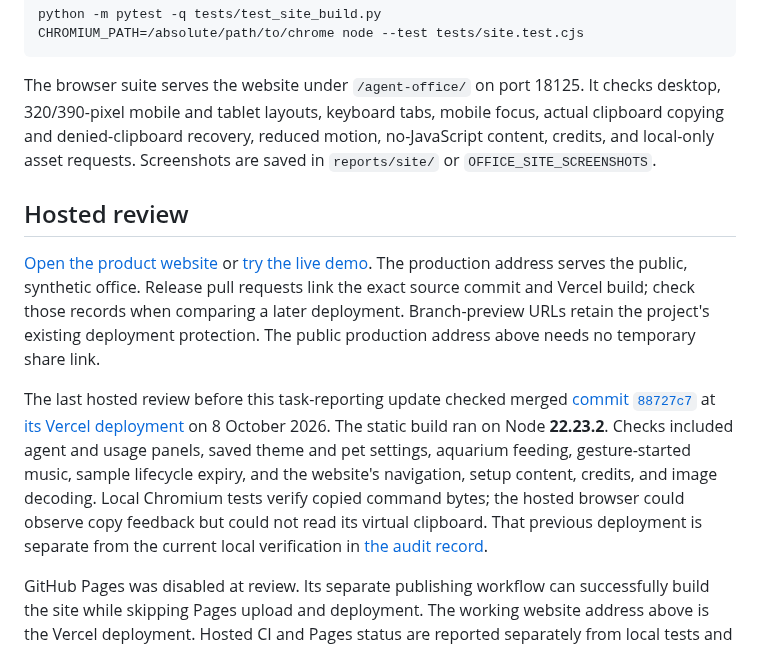
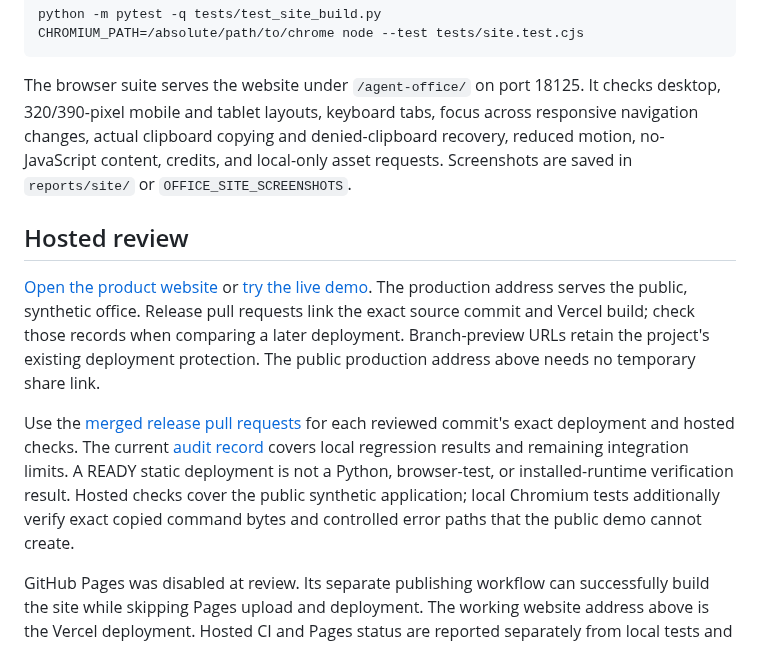
Before and after one commit to NosytLabs/agent-office, a Markdown page: docs/preview.md, the part around the change. Rendered like a GitHub page.

```diff
--- a/docs/preview.md
+++ b/docs/preview.md
@@ -62,7 +62,7 @@ CHROMIUM_PATH=/absolute/path/to/chrome node --test tests/site.test.cjs
 
 The browser suite serves the website under `/agent-office/` on port 18125.
 It checks desktop, 320/390-pixel mobile and tablet layouts, keyboard tabs,
-mobile focus, actual clipboard copying and denied-clipboard recovery,
+focus across responsive navigation changes, actual clipboard copying and denied-clipboard recovery,
 reduced motion, no-JavaScript content, credits, and local-only asset requests.
 Screenshots are saved in `reports/site/` or `OFFICE_SITE_SCREENSHOTS`.
 
@@ -76,16 +76,13 @@ when comparing a later deployment. Branch-preview URLs retain the project's
 existing deployment protection. The public production address above needs no
 temporary share link.
 
-The last hosted review before this task-reporting update checked merged
-[commit `88727c7`](https://github.com/NosytLabs/agent-office/commit/88727c712950813592b385f402d42c9ef6a1ac56)
-at [its Vercel deployment](https://vercel.com/nosyt/agent-office-preview/6ecQpiU48qmCvapVehpAXr7jeQYF)
-on 8 October 2026. The static build ran on Node **22.23.2**. Checks included
-agent and usage panels, saved theme and pet settings, aquarium feeding,
-gesture-started music, sample lifecycle expiry, and the website's navigation,
-setup content, credits, and image decoding. Local Chromium tests verify copied
-command bytes; the hosted browser could observe copy feedback but could not
-read its virtual clipboard. That previous deployment is separate from the
-current local verification in [the audit record](audit/README.md).
+Use the [merged release pull requests](https://github.com/NosytLabs/agent-office/pulls?q=is%3Apr+is%3Amerged)
+for each reviewed commit's exact deployment and hosted checks. The current
+[audit record](audit/README.md) covers local regression results and remaining
+integration limits. A READY static deployment is not a Python, browser-test,
+or installed-runtime verification result. Hosted checks cover the public
+synthetic application; local Chromium tests additionally verify exact copied
+command bytes and controlled error paths that the public demo cannot create.
 
 GitHub Pages was disabled at review. Its separate publishing workflow can
 successfully build the site while skipping Pages upload and deployment. The
```
Also changed, not shown: docs/audit/README.md (+39 -32 lines), docs/reference-review-2026-10-07.md (+2 -0 lines), docs/screenshots/keyboard-settings.png (added), docs/screenshots/long-office-name-mobile.png (added).
